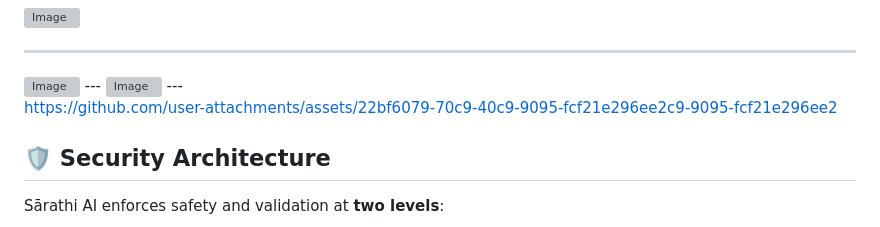
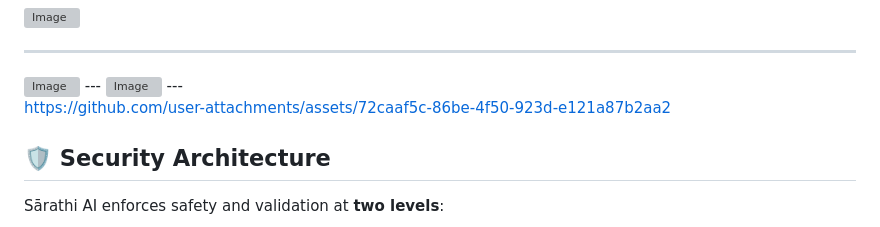
Before and after one commit to abhijitpatil140-cpu/Sarathi-AI, a Markdown page: README.md, the part around the change. Drawn GitHub-style; grey boxes are pictures that could not be loaded.

Commit message:
Change asset URL in README
Updated asset link in README.md.

```diff
--- a/README.md
+++ b/README.md
@@ -147,7 +147,7 @@ The dashboard uses **WebSockets** for zero-latency live updates and a **glassmor
 ---
 
 
-https://github.com/user-attachments/assets/22bf6079-70c9-40c9-9095-fcf21e296ee2c9-9095-fcf21e296ee2
+https://github.com/user-attachments/assets/72caaf5c-86be-4f50-923d-e121a87b2aa2
 
 ## 🛡️ Security Architecture
 
```
